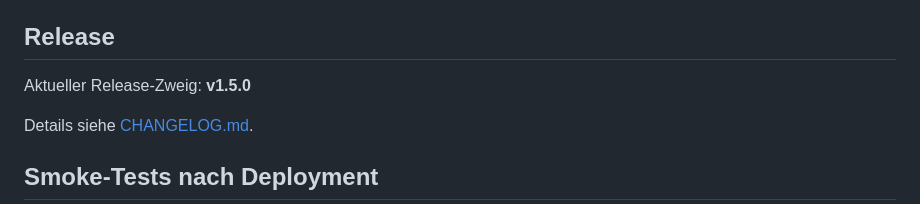
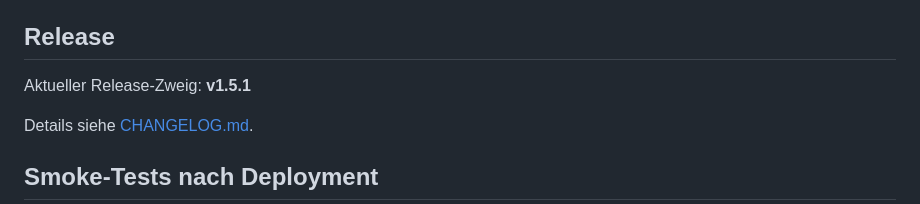
Before and after one commit to cgreunke/jfcamp-app, a Markdown page: README.md, the part around the change. Drawn GitHub-style.

Commit message:
Prepare v1.5.1 release

```diff
--- a/README.md
+++ b/README.md
@@ -316,7 +316,7 @@ Secrets gehören ausschließlich in `.env.production` und nicht ins Repository.
 
 ## Release
 
-Aktueller Release-Zweig: **v1.5.0**
+Aktueller Release-Zweig: **v1.5.1**
 
 Details siehe [CHANGELOG.md](CHANGELOG.md).
 
```
Also changed, not shown: CHANGELOG.md (+20 -0 lines).
